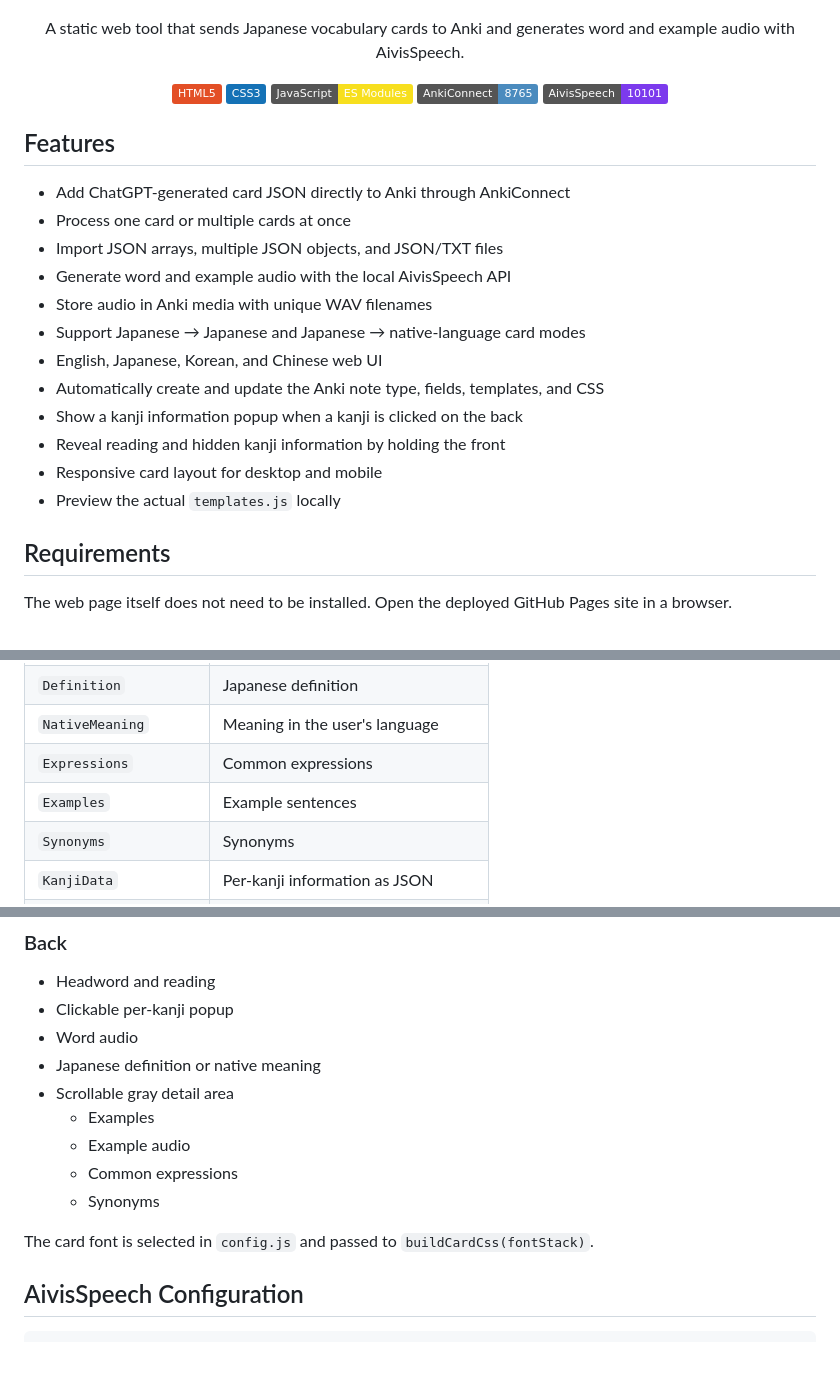
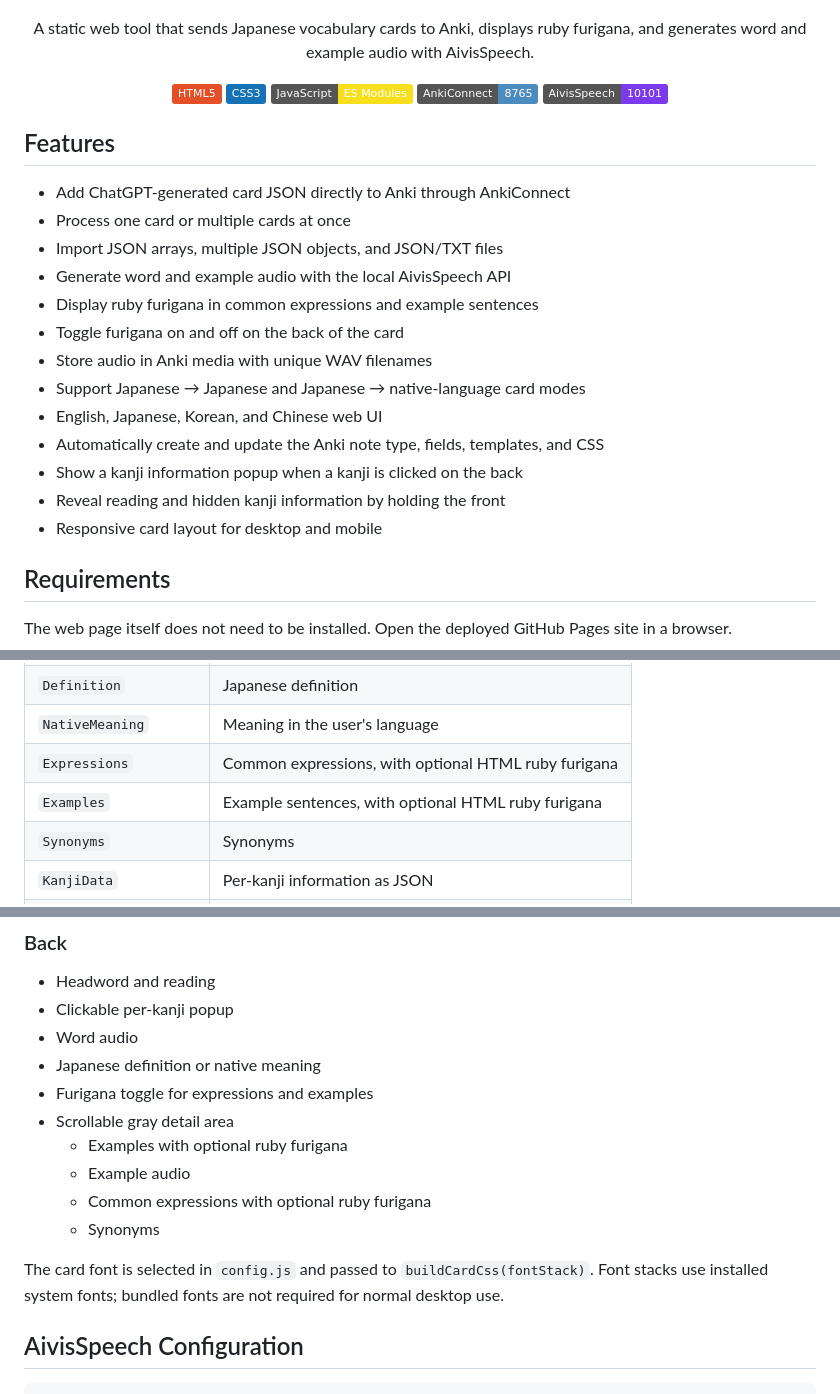
Before and after one commit to signife/anki-helper, a Markdown page: README.md, 3 parts joined by grey strips. Rendered like a GitHub page; badges without logos; blank space fills up the shorter version.

```diff
--- a/README.md
+++ b/README.md
@@ -12,7 +20,7 @@
 </p>
 
 <p align="center">
-  A static web tool that sends Japanese vocabulary cards to Anki and generates word and example audio with AivisSpeech.
+  A static web tool that sends Japanese vocabulary cards to Anki, displays ruby furigana, and generates word and example audio with AivisSpeech.
 </p>
 
 <p align="center">
@@ -34,6 +42,8 @@
 - Process one card or multiple cards at once
 - Import JSON arrays, multiple JSON objects, and JSON/TXT files
 - Generate word and example audio with the local AivisSpeech API
+- Display ruby furigana in common expressions and example sentences
+- Toggle furigana on and off on the back of the card
 - Store audio in Anki media with unique WAV filenames
 - Support Japanese → Japanese and Japanese → native-language card modes
 - English, Japanese, Korean, and Chinese web UI
@@ -41,7 +51,6 @@
 - Show a kanji information popup when a kanji is clicked on the back
 - Reveal reading and hidden kanji information by holding the front
 - Responsive card layout for desktop and mobile
-- Preview the actual `templates.js` locally
 
 ## Requirements
 
@@ -215,8 +223,8 @@ It uses 13 fields:
 | `Reading` | Full hiragana reading |
 | `Definition` | Japanese definition |
 | `NativeMeaning` | Meaning in the user's language |
-| `Expressions` | Common expressions |
-| `Examples` | Example sentences |
+| `Expressions` | Common expressions, with optional HTML ruby furigana |
+| `Examples` | Example sentences, with optional HTML ruby furigana |
 | `Synonyms` | Synonyms |
 | `KanjiData` | Per-kanji information as JSON |
 | `WordAudio` | Word audio tag |
@@ -340,13 +388,14 @@ The card template does not guess filenames. It only renders:
 - Clickable per-kanji popup
 - Word audio
 - Japanese definition or native meaning
+- Furigana toggle for expressions and examples
 - Scrollable gray detail area
-  - Examples
+  - Examples with optional ruby furigana
   - Example audio
-  - Common expressions
+  - Common expressions with optional ruby furigana
   - Synonyms
 
-The card font is selected in `config.js` and passed to `buildCardCss(fontStack)`.
+The card font is selected in `config.js` and passed to `buildCardCss(fontStack)`. Font stacks use installed system fonts; bundled fonts are not required for normal desktop use.
 
 ## AivisSpeech Configuration
 
```
Also changed, not shown: other parts of README.md (+75 -23 lines).
